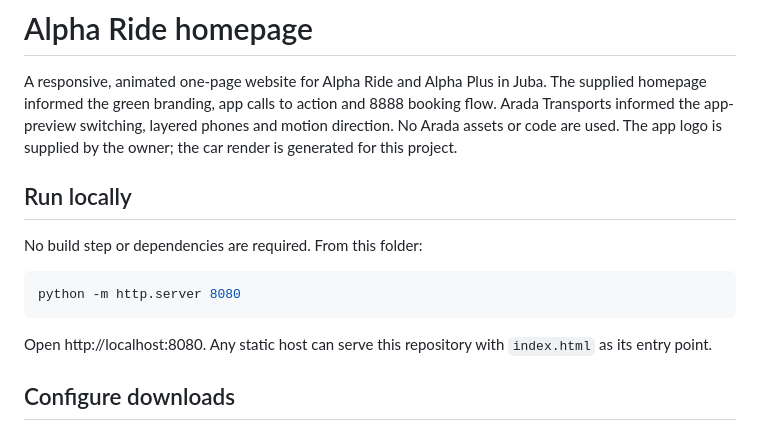
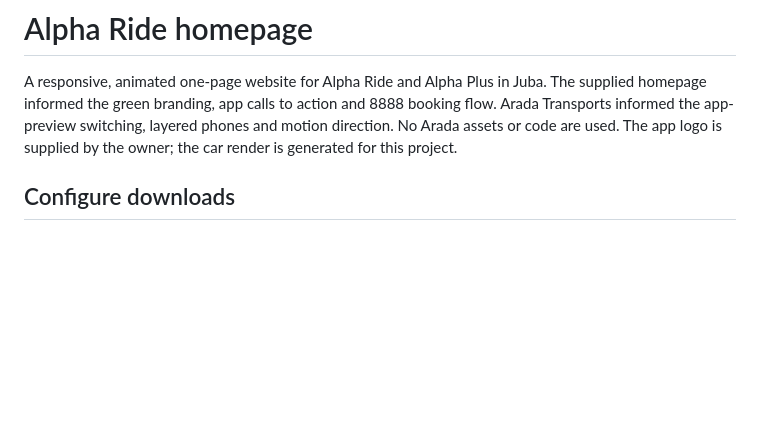
Before and after one commit to Isaac-56/alpha_home_UI, a Markdown page: README.md, the part around the change. Rendered like a GitHub page; blank space fills up the shorter version.

````diff
--- a/README.md
+++ b/README.md
@@ -2,15 +2,7 @@
 
 A responsive, animated one-page website for Alpha Ride and Alpha Plus in Juba. The supplied homepage informed the green branding, app calls to action and 8888 booking flow. Arada Transports informed the app-preview switching, layered phones and motion direction. No Arada assets or code are used. The app logo is supplied by the owner; the car render is generated for this project.
 
-## Run locally
 
-No build step or dependencies are required. From this folder:
-
-```sh
-python -m http.server 8080
-```
-
-Open http://localhost:8080. Any static host can serve this repository with `index.html` as its entry point.
 
 ## Configure downloads
 
````
